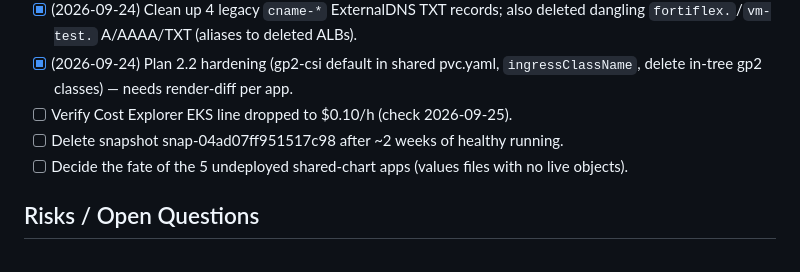
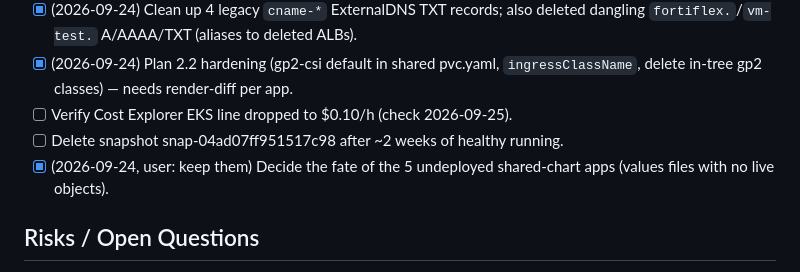
Before and after one commit to robreris/vending-machine-poc, a Markdown page: docs/plans/0001_2026-09-23_Jeff Kopko_eks-upgrade-1.36.md, the part around the change. GitHub-like rendering.

Commit message:
docs: eks-upgrade plan — keep undeployed apps [skip ci]
Co-Authored-By: Claude Opus 5.5 (1M context) <noreply@anthropic.com>
Claude-Session: https://claude.ai/code/session_01E4wpLWp7Y8svHZNsYNRviJ

```diff
--- a/docs/plans/0001_2026-09-23_Jeff Kopko_eks-upgrade-1.36.md
+++ b/docs/plans/0001_2026-09-23_Jeff Kopko_eks-upgrade-1.36.md
@@ -92,7 +92,7 @@ For each target **v ∈ 1.32, 1.33, 1.34, 1.35, 1.36**:
 - [x] (2026-09-24) Plan 2.2 hardening (gp2-csi default in shared pvc.yaml, `ingressClassName`, delete in-tree gp2 classes) — needs render-diff per app.
 - [ ] Verify Cost Explorer EKS line dropped to $0.10/h (check 2026-09-25).
 - [ ] Delete snapshot snap-04ad07ff951517c98 after ~2 weeks of healthy running.
-- [ ] Decide the fate of the 5 undeployed shared-chart apps (values files with no live objects).
+- [x] (2026-09-24, user: keep them) Decide the fate of the 5 undeployed shared-chart apps (values files with no live objects).
 
 ## Risks / Open Questions
 - **Maintenance window + owner sign-off** (robreris repo) — needed before Phase 0.2 (first app restart) and Phase 1.
```
